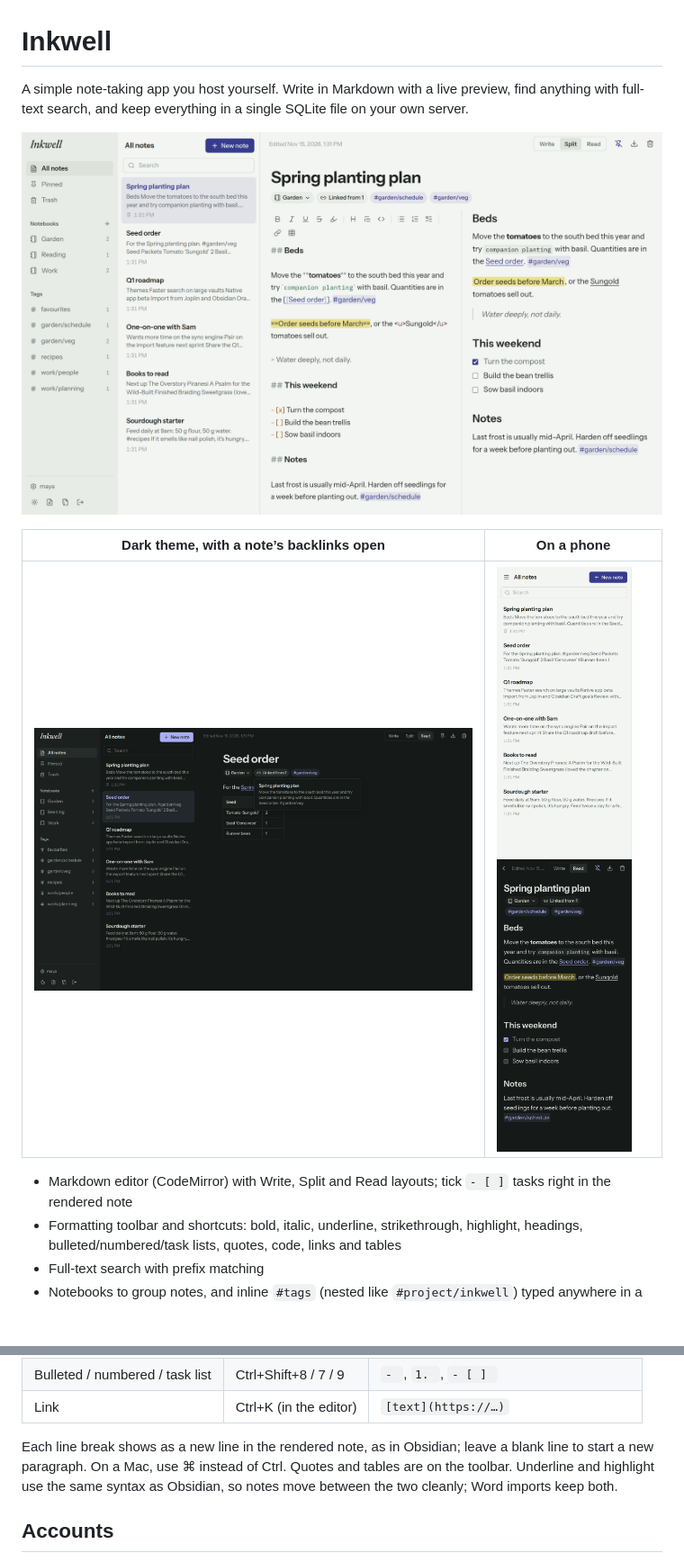
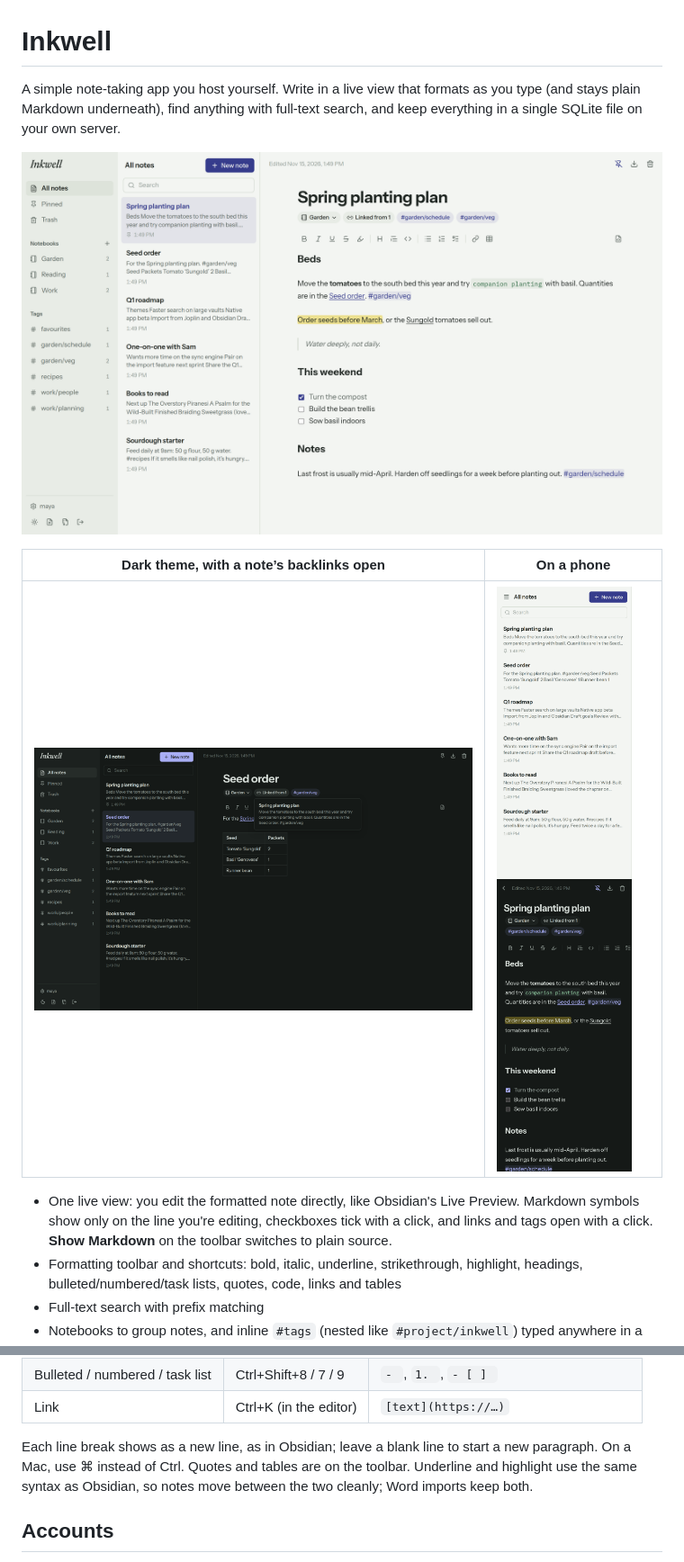
Before and after one commit to sanitydub/inkwell, a Markdown page: README.md, 2 parts joined by grey strips. Shown at 90% size. Rendered like a GitHub page; pictures changed too: docs/screenshots/desktop-dark.png, docs/screenshots/desktop-light.png, docs/screenshots/mobile-list.png; blank space fills up the shorter version.

```diff
--- a/README.md
+++ b/README.md
@@ -1,4 +1,4 @@
 # Inkwell
 
-A simple note-taking app you host yourself. Write in Markdown with a live preview, find anything with full-text search, and keep everything in a single SQLite file on your own server.
+A simple note-taking app you host yourself. Write in a live view that formats as you type (and stays plain Markdown underneath), find anything with full-text search, and keep everything in a single SQLite file on your own server.
 
@@ -10,5 +10,5 @@ A simple note-taking app you host yourself. Write in Markdown with a live previe
 
-- Markdown editor (CodeMirror) with Write, Split and Read layouts; tick `- [ ]` tasks right in the rendered note
+- One live view: you edit the formatted note directly, like Obsidian's Live Preview. Markdown symbols show only on the line you're editing, checkboxes tick with a click, and links and tags open with a click. **Show Markdown** on the toolbar switches to plain source.
 - Formatting toolbar and shortcuts: bold, italic, underline, strikethrough, highlight, headings, bulleted/numbered/task lists, quotes, code, links and tables
 - Full-text search with prefix matching
 - Notebooks to group notes, and inline `#tags` (nested like `#project/inkwell`) typed anywhere in a note
@@ -89,7 +89,7 @@ Notes are Markdown, and the toolbar above the editor writes it for you. Click a
 | Bulleted / numbered / task list | Ctrl+Shift+8 / 7 / 9 | `- `, `1. `, `- [ ] ` |
 | Link | Ctrl+K (in the editor) | `[text](https://…)` |
 
-Each line break shows as a new line in the rendered note, as in Obsidian; leave a blank line to start a new paragraph. On a Mac, use ⌘ instead of Ctrl. Quotes and tables are on the toolbar. Underline and highlight use the same syntax as Obsidian, so notes move between the two cleanly; Word imports keep both.
+Each line break shows as a new line, as in Obsidian; leave a blank line to start a new paragraph. On a Mac, use ⌘ instead of Ctrl. Quotes and tables are on the toolbar. Underline and highlight use the same syntax as Obsidian, so notes move between the two cleanly; Word imports keep both.
 
 ## Accounts
 
```
Also changed, not shown: other parts of README.md (+2 -2 lines), 11 other files.
